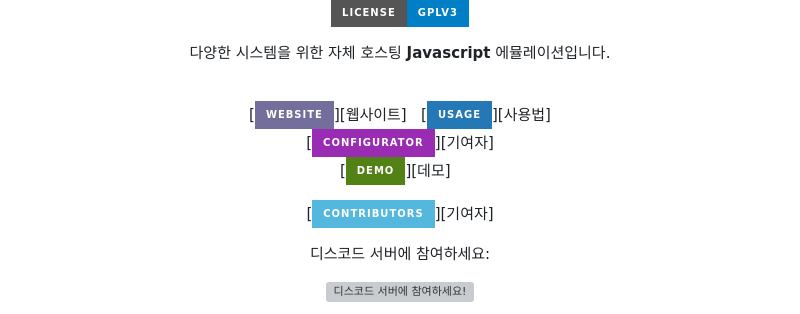
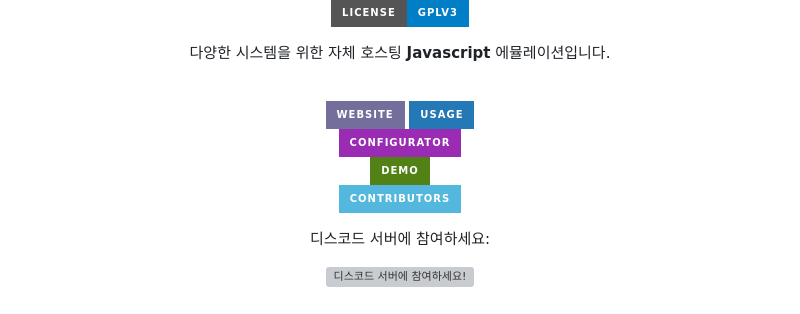
Before and after one commit to SooHyuck/EmulatorJSKOR, a Markdown page: README.md, the part around the change. Drawn GitHub-style; badges without logos; grey boxes are pictures that could not be loaded.

```diff
--- a/README.md
+++ b/README.md
@@ -14,12 +14,12 @@
 
 <br>
 
-[![Button Website]][웹사이트]
-[![Button Usage]][사용법]<br>
-[![Button Configurator]][기여자]<br>
-[![Button Demo]][데모]
+[![Button Website]][Website]
+[![Button Usage]][Usage]<br>
+[![Button Configurator]][Configurator]<br>
+[![Button Demo]][Demo]<br>
+[![Button Contributors]][Contributors]
 
-[![Button Contributors]][기여자]
 
 디스코드 서버에 참여하세요:
 
```
